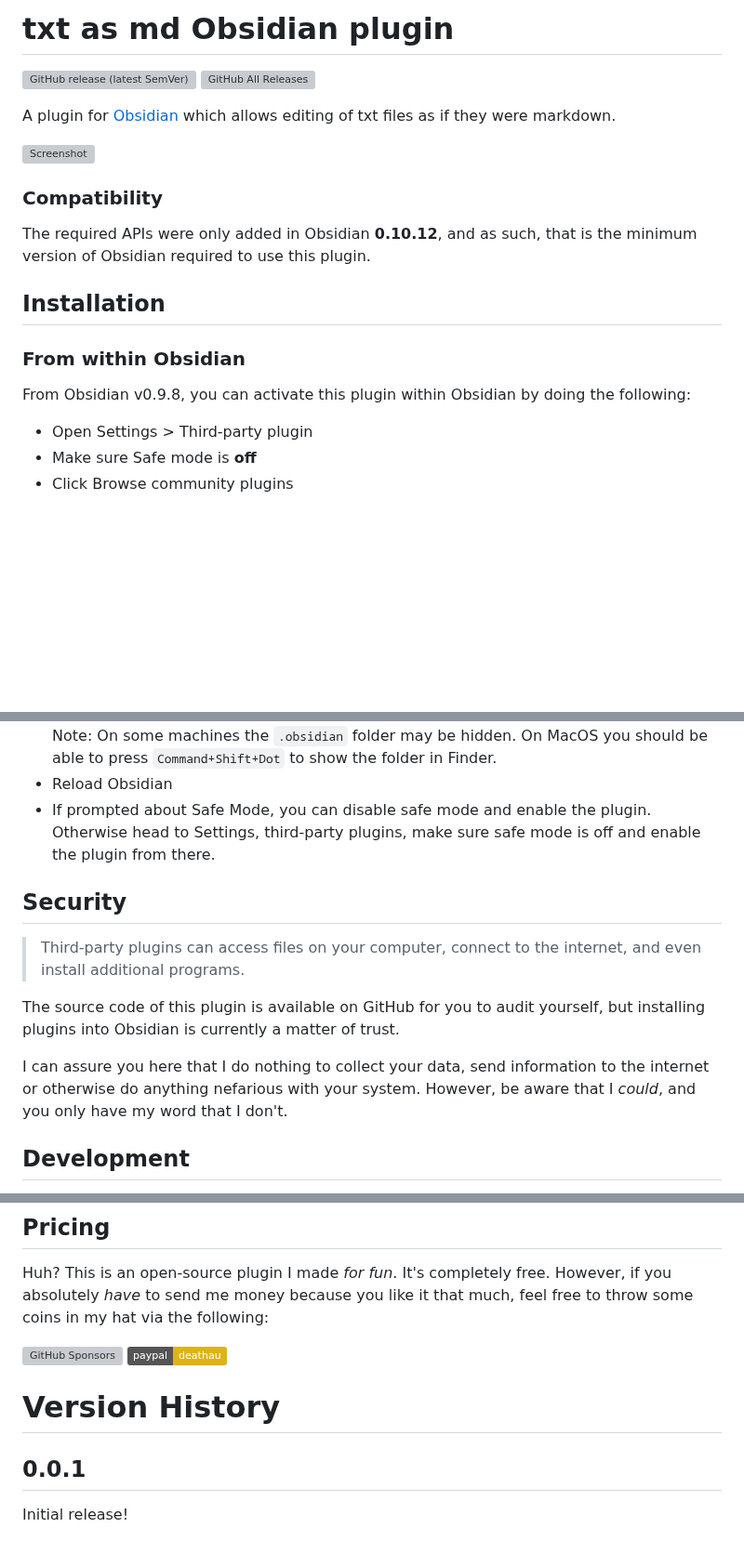
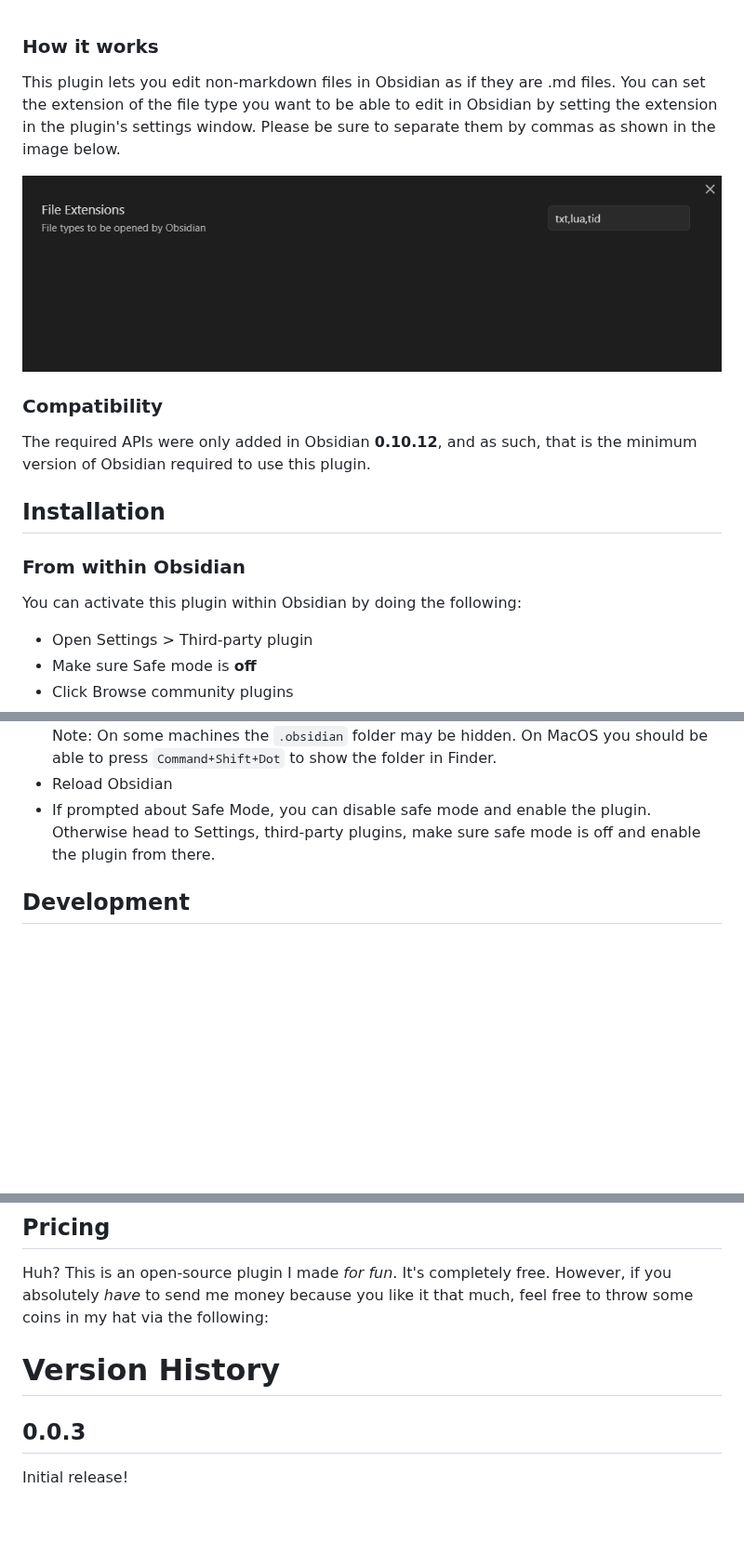
Before and after one commit to kursad-k/obsidian-openasmd, a Markdown page: README.md, 3 parts joined by grey strips. Shown at 93% size. GitHub-like rendering; pictures changed too: image.png (added); badges without logos; blank space fills up the shorter version; grey boxes are pictures that could not be loaded.

Commit message:
readme and release

```diff
--- a/README.md
+++ b/README.md
@@ -1,10 +1,13 @@
-# txt as md Obsidian plugin
-[![GitHub release (latest SemVer)](https://img.shields.io/github/v/release/deathau/txt-as-md-obsidian?style=for-the-badge&sort=semver)](https://github.com/deathau/txt-as-md-obsidian/releases/latest)
-![GitHub All Releases](https://img.shields.io/github/downloads/deathau/txt-as-md-obsidian/total?style=for-the-badge)
 
-A plugin for [Obsidian](https://obsidian.md) which allows editing of txt files as if they were markdown.
 
-![Screenshot](https://github.com/deathau/txt-as-md-obsidian/raw/main/screenshot.png)
+
+### How it works
+
+This plugin lets you edit non-markdown files in Obsidian as if they are .md files. You can set the extension of the file type you want to be able to edit in Obsidian by setting the extension in the plugin's settings window. Please be sure to separate them by commas as shown in the image below.
+
+
+![Alt text](image.png)
+
 
 ### Compatibility
 
@@ -13,7 +16,7 @@ The required APIs were only added in Obsidian **0.10.12**, and as such, that is
 ## Installation
 
 ### From within Obsidian
-From Obsidian v0.9.8, you can activate this plugin within Obsidian by doing the following:
+You can activate this plugin within Obsidian by doing the following:
 - Open Settings > Third-party plugin
 - Make sure Safe mode is **off**
 - Click Browse community plugins
@@ -32,12 +35,6 @@ Note: On some machines the `.obsidian` folder may be hidden. On MacOS you should
 Otherwise head to Settings, third-party plugins, make sure safe mode is off and
 enable the plugin from there.
 
-## Security
-> Third-party plugins can access files on your computer, connect to the internet, and even install additional programs.
-
-The source code of this plugin is available on GitHub for you to audit yourself, but installing plugins into Obsidian is currently a matter of trust.
-
-I can assure you here that I do nothing to collect your data, send information to the internet or otherwise do anything nefarious with your system. However, be aware that I *could*, and you only have my word that I don't.
 
 ## Development
 
@@ -64,9 +61,7 @@ Huh? This is an open-source plugin I made *for fun*. It's completely free.
 However, if you absolutely *have* to send me money because you like it that
 much, feel free to throw some coins in my hat via the following:
 
-[![GitHub Sponsors](https://img.shields.io/github/sponsors/deathau?style=social)](https://github.com/sponsors/deathau)
-[![Paypal](https://img.shields.io/badge/paypal-deathau-yellow?style=social&logo=paypal)](https://paypal.me/deathau)
 
 # Version History
-## 0.0.1
+## 0.0.3
 Initial release!
```
Also changed, not shown: 1 other file.
